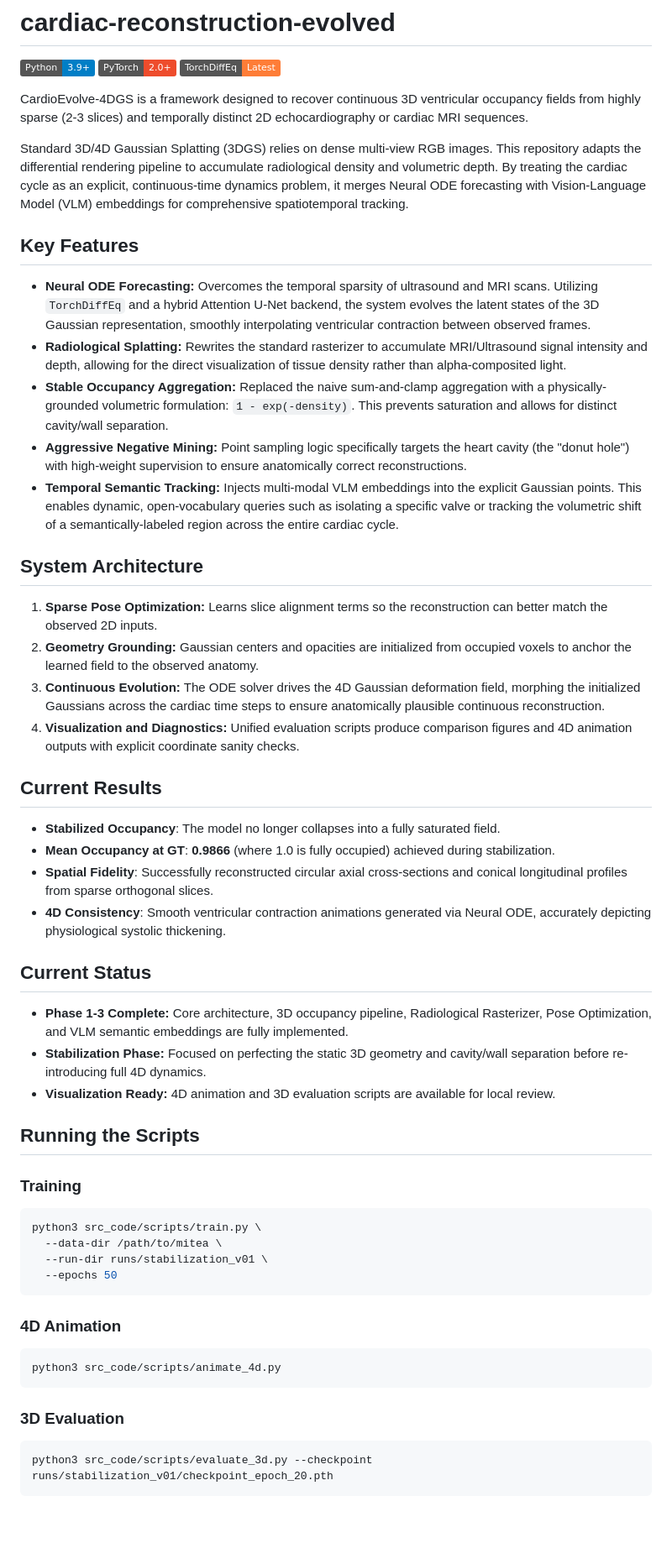
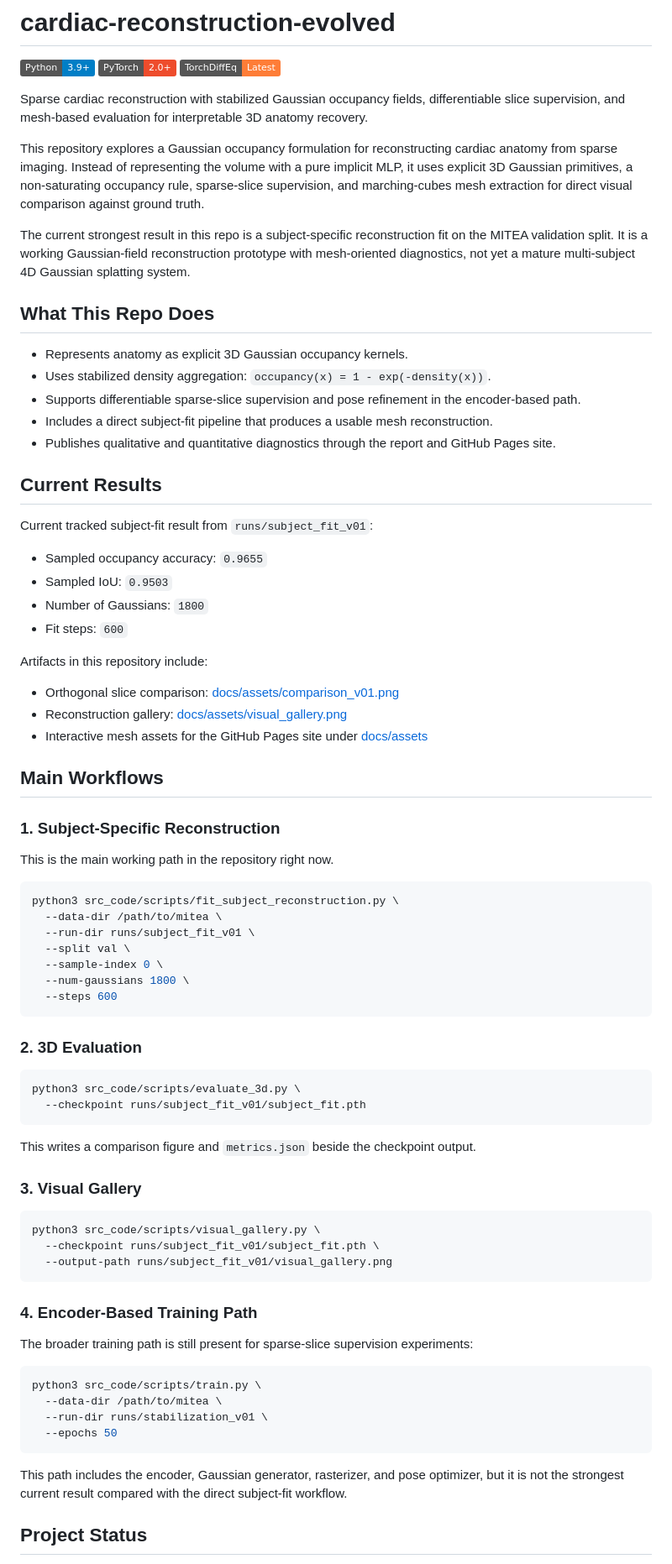
Before and after one commit to tushar-nayak/cardiac-reconstruction-evolved, a Markdown page: README.md, the part around one of its changes. Shown at 84% size. GitHub-like rendering; badges without logos; blank space fills up the shorter version.

Commit message:
docs: refresh readme for current pipeline

````diff
--- a/README.md
+++ b/README.md
@@ -4,41 +4,72 @@
 ![PyTorch](https://img.shields.io/badge/PyTorch-2.0+-EE4C2C.svg)
 ![TorchDiffEq](https://img.shields.io/badge/TorchDiffEq-Latest-orange.svg)
 
-CardioEvolve-4DGS is a framework designed to recover continuous 3D ventricular occupancy fields from highly sparse (2-3 slices) and temporally distinct 2D echocardiography or cardiac MRI sequences.
+Sparse cardiac reconstruction with stabilized Gaussian occupancy fields, differentiable slice supervision, and mesh-based evaluation for interpretable 3D anatomy recovery.
 
-Standard 3D/4D Gaussian Splatting (3DGS) relies on dense multi-view RGB images. This repository adapts the differential rendering pipeline to accumulate radiological density and volumetric depth. By treating the cardiac cycle as an explicit, continuous-time dynamics problem, it merges Neural ODE forecasting with Vision-Language Model (VLM) embeddings for comprehensive spatiotemporal tracking.
+This repository explores a Gaussian occupancy formulation for reconstructing cardiac anatomy from sparse imaging. Instead of representing the volume with a pure implicit MLP, it uses explicit 3D Gaussian primitives, a non-saturating occupancy rule, sparse-slice supervision, and marching-cubes mesh extraction for direct visual comparison against ground truth.
 
-## Key Features
+The current strongest result in this repo is a subject-specific reconstruction fit on the MITEA validation split. It is a working Gaussian-field reconstruction prototype with mesh-oriented diagnostics, not yet a mature multi-subject 4D Gaussian splatting system.
 
-* **Neural ODE Forecasting:** Overcomes the temporal sparsity of ultrasound and MRI scans. Utilizing `TorchDiffEq` and a hybrid Attention U-Net backend, the system evolves the latent states of the 3D Gaussian representation, smoothly interpolating ventricular contraction between observed frames.
-* **Radiological Splatting:** Rewrites the standard rasterizer to accumulate MRI/Ultrasound signal intensity and depth, allowing for the direct visualization of tissue density rather than alpha-composited light.
-* **Stable Occupancy Aggregation:** Replaced the naive sum-and-clamp aggregation with a physically-grounded volumetric formulation: `1 - exp(-density)`. This prevents saturation and allows for distinct cavity/wall separation.
-* **Aggressive Negative Mining:** Point sampling logic specifically targets the heart cavity (the "donut hole") with high-weight supervision to ensure anatomically correct reconstructions.
-* **Temporal Semantic Tracking:** Injects multi-modal VLM embeddings into the explicit Gaussian points. This enables dynamic, open-vocabulary queries such as isolating a specific valve or tracking the volumetric shift of a semantically-labeled region across the entire cardiac cycle.
+## What This Repo Does
 
-## System Architecture
-
-1. **Sparse Pose Optimization:** Learns slice alignment terms so the reconstruction can better match the observed 2D inputs.
-2. **Geometry Grounding:** Gaussian centers and opacities are initialized from occupied voxels to anchor the learned field to the observed anatomy.
-3. **Continuous Evolution:** The ODE solver drives the 4D Gaussian deformation field, morphing the initialized Gaussians across the cardiac time steps to ensure anatomically plausible continuous reconstruction.
-4. **Visualization and Diagnostics:** Unified evaluation scripts produce comparison figures and 4D animation outputs with explicit coordinate sanity checks.
+- Represents anatomy as explicit 3D Gaussian occupancy kernels.
+- Uses stabilized density aggregation: `occupancy(x) = 1 - exp(-density(x))`.
+- Supports differentiable sparse-slice supervision and pose refinement in the encoder-based path.
+- Includes a direct subject-fit pipeline that produces a usable mesh reconstruction.
+- Publishes qualitative and quantitative diagnostics through the report and GitHub Pages site.
 
 ## Current Results
 
-* **Stabilized Occupancy**: The model no longer collapses into a fully saturated field.
-* **Mean Occupancy at GT**: **0.9866** (where 1.0 is fully occupied) achieved during stabilization.
-* **Spatial Fidelity**: Successfully reconstructed circular axial cross-sections and conical longitudinal profiles from sparse orthogonal slices.
-* **4D Consistency**: Smooth ventricular contraction animations generated via Neural ODE, accurately depicting physiological systolic thickening.
+Current tracked subject-fit result from `runs/subject_fit_v01`:
 
-## Current Status
+- Sampled occupancy accuracy: `0.9655`
+- Sampled IoU: `0.9503`
+- Number of Gaussians: `1800`
+- Fit steps: `600`
 
-* **Phase 1-3 Complete:** Core architecture, 3D occupancy pipeline, Radiological Rasterizer, Pose Optimization, and VLM semantic embeddings are fully implemented.
-* **Stabilization Phase:** Focused on perfecting the static 3D geometry and cavity/wall separation before re-introducing full 4D dynamics.
-* **Visualization Ready:** 4D animation and 3D evaluation scripts are available for local review.
+Artifacts in this repository include:
 
-## Running the Scripts
+- Orthogonal slice comparison: [docs/assets/comparison_v01.png](docs/assets/comparison_v01.png)
+- Reconstruction gallery: [docs/assets/visual_gallery.png](docs/assets/visual_gallery.png)
+- Interactive mesh assets for the GitHub Pages site under [docs/assets](docs/assets)
 
-### Training
+## Main Workflows
+
+### 1. Subject-Specific Reconstruction
+
+This is the main working path in the repository right now.
+
+```bash
+python3 src_code/scripts/fit_subject_reconstruction.py \
+  --data-dir /path/to/mitea \
+  --run-dir runs/subject_fit_v01 \
+  --split val \
+  --sample-index 0 \
+  --num-gaussians 1800 \
+  --steps 600
+```
+
+### 2. 3D Evaluation
+
+```bash
+python3 src_code/scripts/evaluate_3d.py \
+  --checkpoint runs/subject_fit_v01/subject_fit.pth
+```
+
+This writes a comparison figure and `metrics.json` beside the checkpoint output.
+
+### 3. Visual Gallery
+
+```bash
+python3 src_code/scripts/visual_gallery.py \
+  --checkpoint runs/subject_fit_v01/subject_fit.pth \
+  --output-path runs/subject_fit_v01/visual_gallery.png
+```
+
+### 4. Encoder-Based Training Path
+
+The broader training path is still present for sparse-slice supervision experiments:
+
 ```bash
 python3 src_code/scripts/train.py \
   --data-dir /path/to/mitea \
@@ -46,13 +77,7 @@ python3 src_code/scripts/train.py \
   --epochs 50
 ```
 
-### 4D Animation
-```bash
-python3 src_code/scripts/animate_4d.py
-```
+This path includes the encoder, Gaussian generator, rasterizer, and pose optimizer, but it is not the strongest current result compared with the direct subject-fit workflow.
 
-### 3D Evaluation
-```bash
-python3 src_code/scripts/evaluate_3d.py --checkpoint runs/stabilization_v01/checkpoint_epoch_20.pth
-```
+## Project Status
 
````
Also changed, not shown: other parts of README.md (+20 -5 lines).
